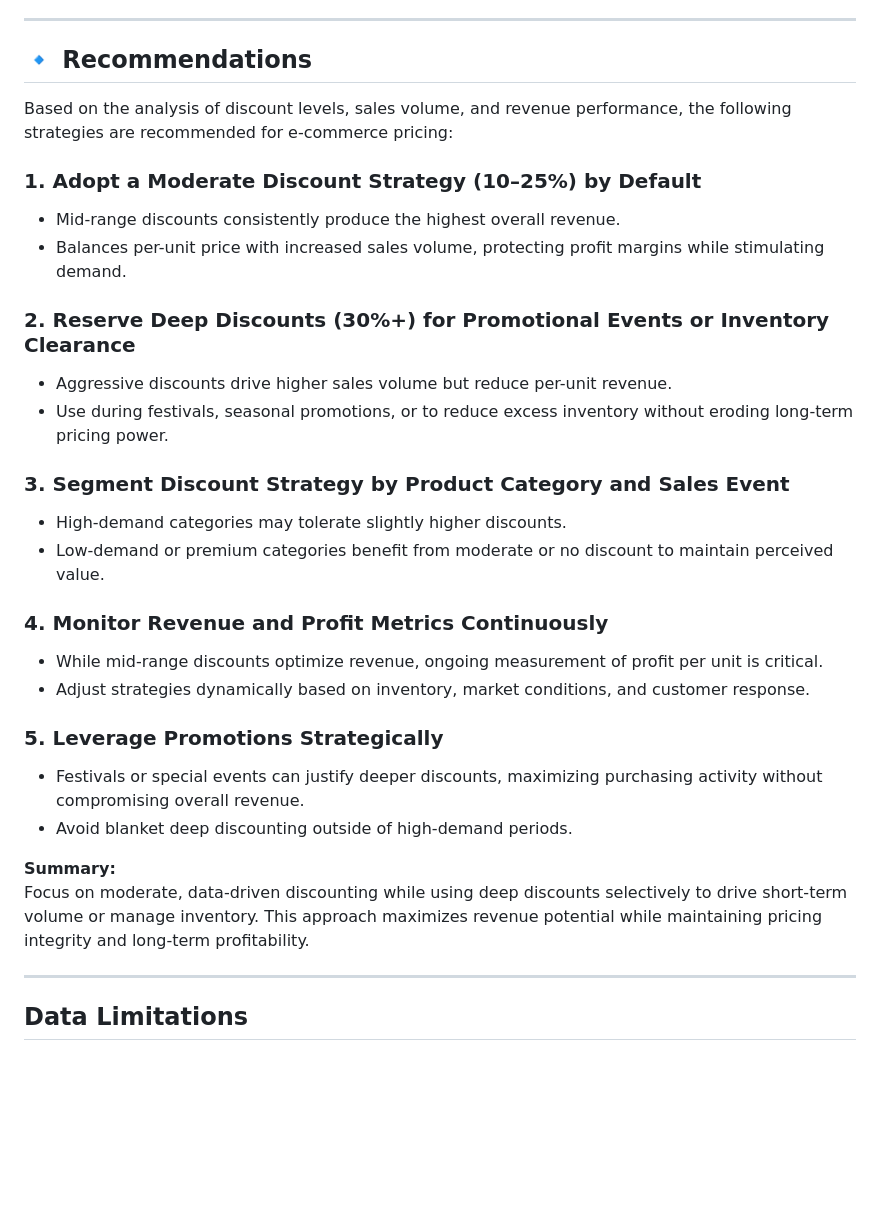
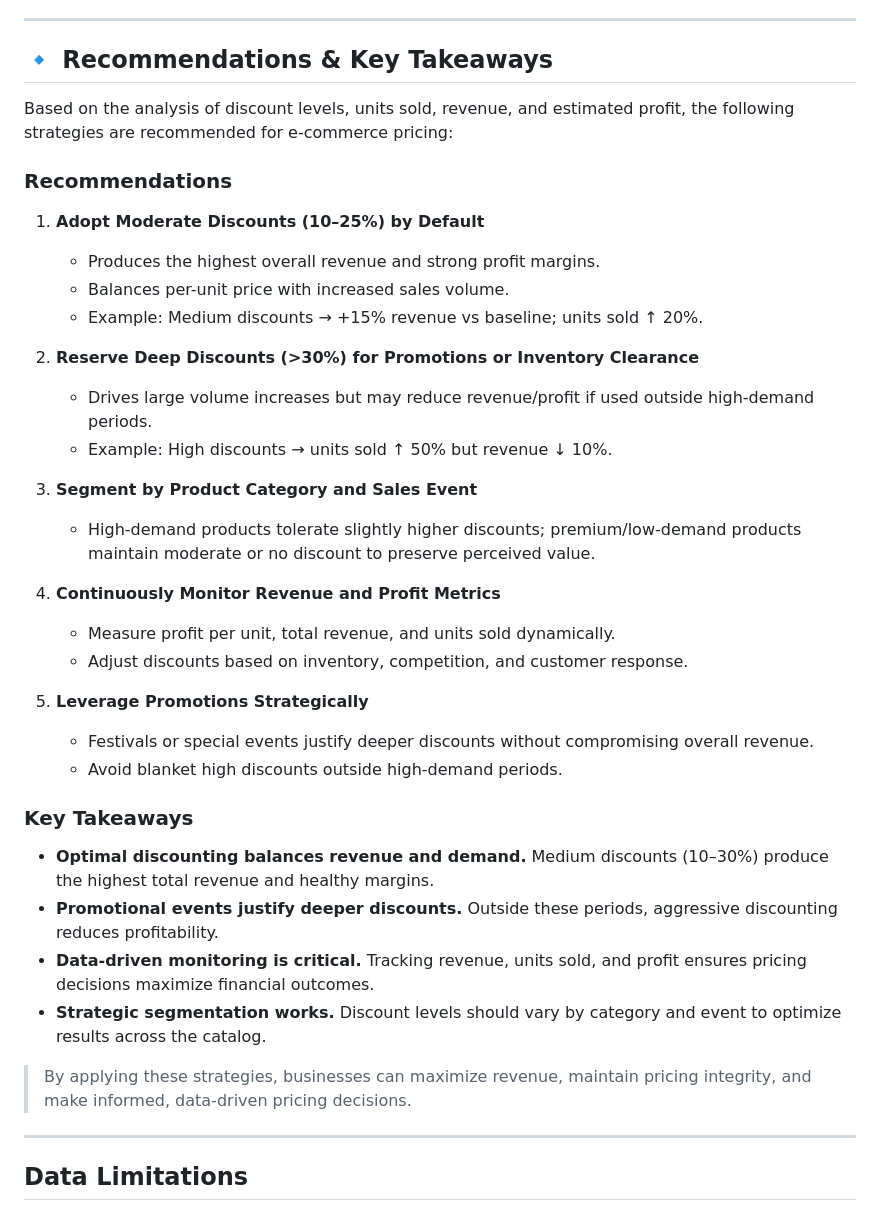
Before and after one commit to HolyOak6/data-wrangling, a Markdown page: discount_analysis/README.md, the part around the change. Rendered like a GitHub page; blank space fills up the shorter version.

Commit message:
edit for stronger wording of recommendations

```diff
--- a/discount_analysis/README.md
+++ b/discount_analysis/README.md
@@ -126,32 +126,40 @@ These results suggest that discounting strategies must balance **price reduction
 
 ---
 
-## 🔹 Recommendations
+## 🔹 Recommendations & Key Takeaways
 
-Based on the analysis of discount levels, sales volume, and revenue performance, the following strategies are recommended for e-commerce pricing:
+Based on the analysis of discount levels, units sold, revenue, and estimated profit, the following strategies are recommended for e-commerce pricing:
 
-### 1. Adopt a Moderate Discount Strategy (10–25%) by Default
-- Mid-range discounts consistently produce the highest overall revenue.
-- Balances per-unit price with increased sales volume, protecting profit margins while stimulating demand.
+### Recommendations
 
-### 2. Reserve Deep Discounts (30%+) for Promotional Events or Inventory Clearance
-- Aggressive discounts drive higher sales volume but reduce per-unit revenue.
-- Use during festivals, seasonal promotions, or to reduce excess inventory without eroding long-term pricing power.
+1. **Adopt Moderate Discounts (10–25%) by Default**
+   - Produces the highest overall revenue and strong profit margins.
+   - Balances per-unit price with increased sales volume.
+   - Example: Medium discounts → +15% revenue vs baseline; units sold ↑ 20%.
 
-### 3. Segment Discount Strategy by Product Category and Sales Event
-- High-demand categories may tolerate slightly higher discounts.
-- Low-demand or premium categories benefit from moderate or no discount to maintain perceived value.
+2. **Reserve Deep Discounts (>30%) for Promotions or Inventory Clearance**
+   - Drives large volume increases but may reduce revenue/profit if used outside high-demand periods.
+   - Example: High discounts → units sold ↑ 50% but revenue ↓ 10%.
 
-### 4. Monitor Revenue and Profit Metrics Continuously
-- While mid-range discounts optimize revenue, ongoing measurement of profit per unit is critical.
-- Adjust strategies dynamically based on inventory, market conditions, and customer response.
+3. **Segment by Product Category and Sales Event**
+   - High-demand products tolerate slightly higher discounts; premium/low-demand products maintain moderate or no discount to preserve perceived value.
 
-### 5. Leverage Promotions Strategically
-- Festivals or special events can justify deeper discounts, maximizing purchasing activity without compromising overall revenue.
-- Avoid blanket deep discounting outside of high-demand periods.
+4. **Continuously Monitor Revenue and Profit Metrics**
+   - Measure profit per unit, total revenue, and units sold dynamically.
+   - Adjust discounts based on inventory, competition, and customer response.
 
-**Summary:**
- Focus on moderate, data-driven discounting while using deep discounts selectively to drive short-term volume or manage inventory. This approach maximizes revenue potential while maintaining pricing integrity and long-term profitability.
+5. **Leverage Promotions Strategically**
+   - Festivals or special events justify deeper discounts without compromising overall revenue.
+   - Avoid blanket high discounts outside high-demand periods.
+
+### Key Takeaways
+
+- **Optimal discounting balances revenue and demand.** Medium discounts (10–30%) produce the highest total revenue and healthy margins.
+- **Promotional events justify deeper discounts.** Outside these periods, aggressive discounting reduces profitability.
+- **Data-driven monitoring is critical.** Tracking revenue, units sold, and profit ensures pricing decisions maximize financial outcomes.
+- **Strategic segmentation works.** Discount levels should vary by category and event to optimize results across the catalog.
+
+> By applying these strategies, businesses can maximize revenue, maintain pricing integrity, and make informed, data-driven pricing decisions.
 
 ---
 
```
